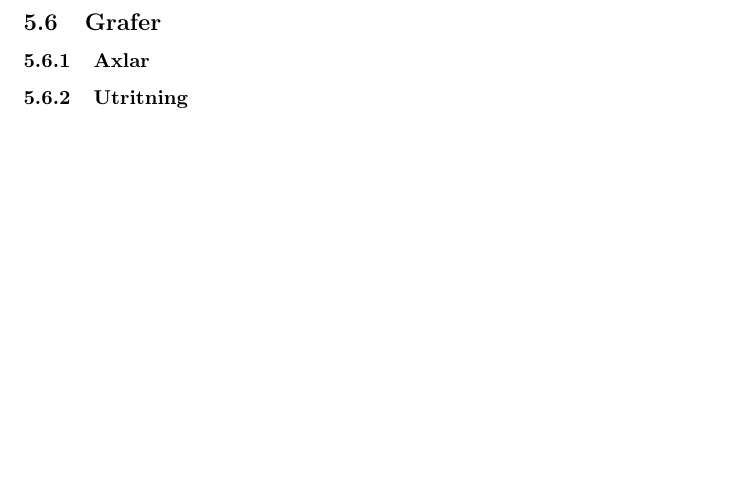
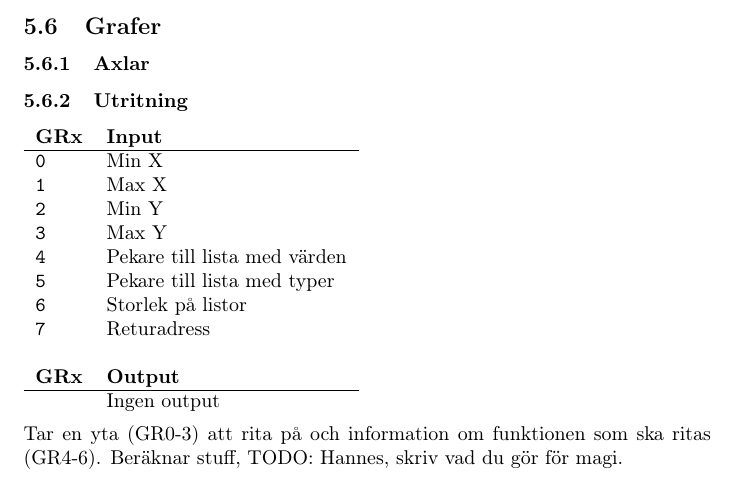
Before and after one commit to Jethro95/TSEA83_Graphing_Calculator, a LaTeX paper (redovisning/Rapport.tex): part of page 13 of 13 before the commit and part of page 13 of 14 after it, cut so that both start at the same text, the shorter picture padded with empty space. Compiled offline with pdfLaTeX.

Commit message:
Reverse polish documentation and Plot input table

```diff
--- a/redovisning/Rapport.tex
+++ b/redovisning/Rapport.tex
@@ -374,6 +392,23 @@ Tar in ett en nämnare och en täljare och utför divisionen. Detta görs genom
 \subsection{Grafer}
 \subsubsection{Axlar}
 \subsubsection{Utritning}
+\begin{tabular}{ll}
+	\textbf{GRx} & \textbf{Input}               \\ \hline
+	\texttt{0}   & Min X                        \\
+	\texttt{1}   & Max X                        \\
+	\texttt{2}   & Min Y                        \\
+	\texttt{3}   & Max Y                        \\
+	\texttt{4}   & Pekare till lista med värden \\
+	\texttt{5}   & Pekare till lista med typer  \\
+	\texttt{6}   & Storlek på listor            \\
+	\texttt{7}   & Returadress                  \\
+	             &  \\
+	\textbf{GRx} & \textbf{Output}              \\ \hline
+	             & Ingen output
+\end{tabular}
+\\\\
+\noindent
+Tar en yta (GR0-3) att rita på och information om funktionen som ska ritas (GR4-6). Beräknar stuff, TODO: Hannes, skriv vad du gör för magi.
 
 \subsection{IO}
 \subsubsection{print\_num}
```
Also changed, not shown: redovisning/Rapport.tex (18 more changed lines).
